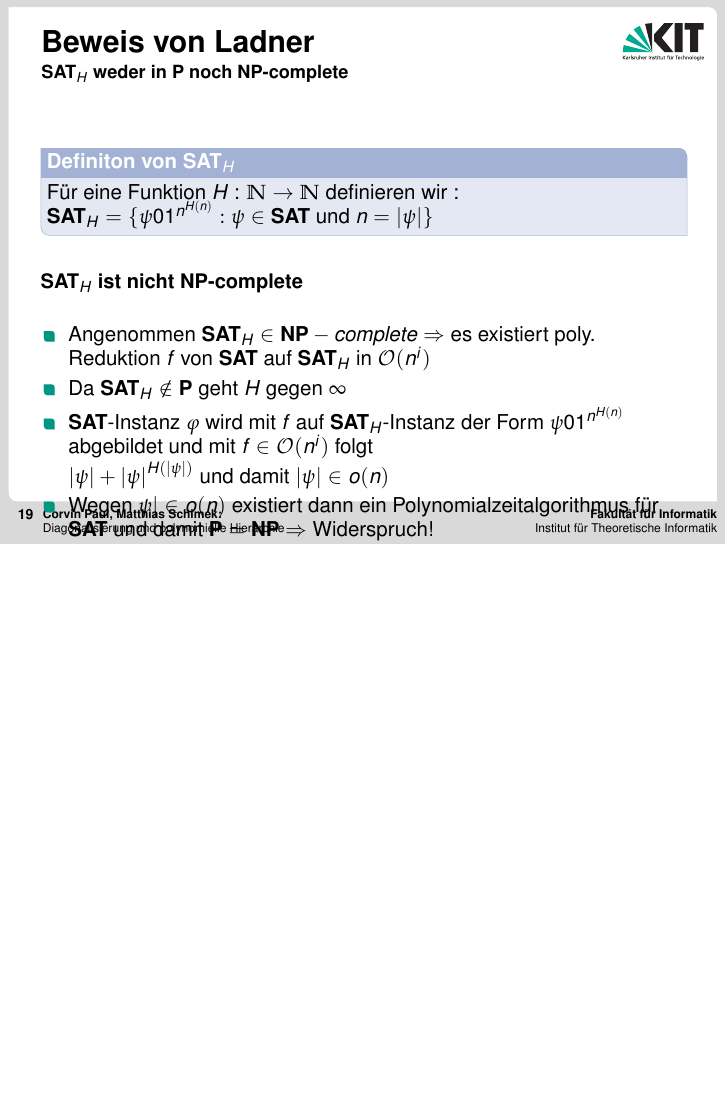
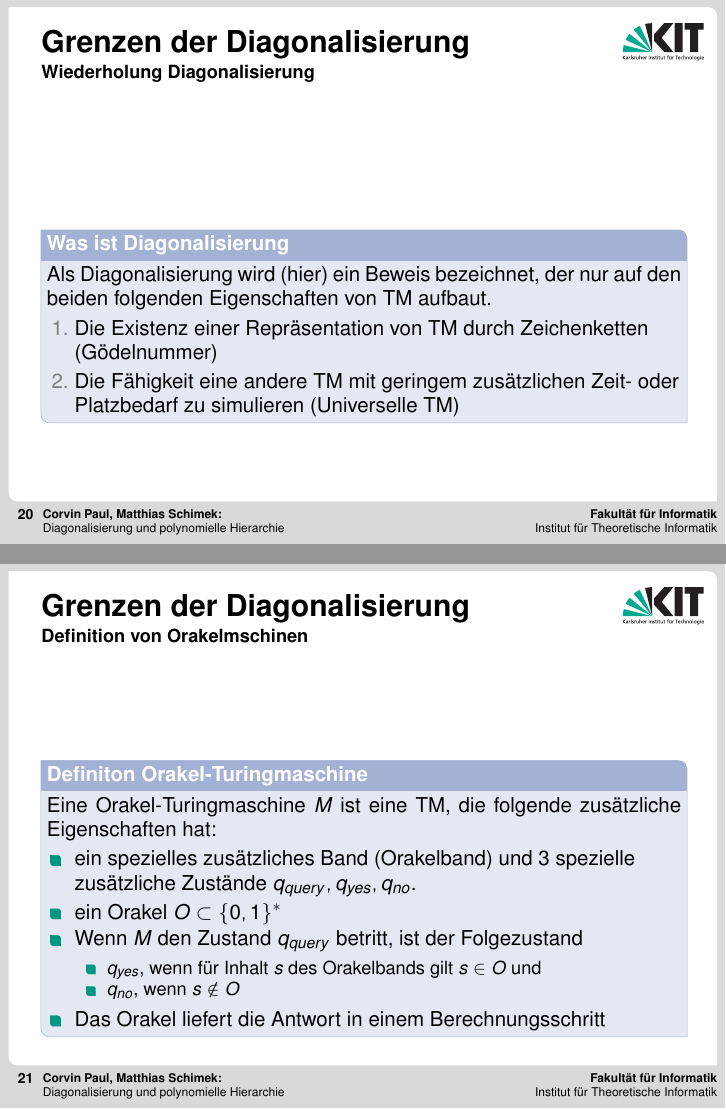
Before and after one commit to corvusrabus/proseminar-p-np, LaTeX slides (alternative/alt_main.tex, which reads alternative/parts/Diagonalisierung.tex, alternative/parts/ladner.tex, alternative/parts/oracles.tex): page 51 of 51 before the commit and pages 54 and 59 of 59 after it, the two joined at a grey line, the shorter picture padded with empty space. Compiled offline with pdfLaTeX; a LaTeX package or settings file that is missing is left out.

Commit message:
Anfang oracles.tex

```diff
--- a/alternative/parts/Diagonalisierung.tex
+++ b/alternative/parts/Diagonalisierung.tex
@@ -5,4 +5,5 @@
 \input{parts/hierarchy.tex}
 \subsection[Satz von Ladner]{Satz von Ladner}
 \input{parts/ladner.tex}
-\subsection[Orakelmaschinen]{Orakelmaschinen}
+\subsection[Orakelmaschinen]{Orakelmaschinen - Grenzen der Diagonalisierung}
+\input{parts/oracles.tex}
--- a/alternative/parts/ladner.tex
+++ b/alternative/parts/ladner.tex
@@ -1,4 +1,4 @@
-\subsection[Satz von Ladner]{Satz von Ladner}
+
 
 \begin{frame}
 	Frage : Gibt es $\NP$  Probleme , die nicht \NP -vollständig sind , aber auch nicht in $\P$  liegen
--- a/alternative/parts/oracles.tex
+++ b/alternative/parts/oracles.tex
@@ -0,0 +1,33 @@
+\begin{frame}
+	\frametitle{Grenzen der Diagonalisierung}
+	\framesubtitle{Wiederholung Diagonalisierung}
+	\begin{KITinfoblock}{Was ist Diagonalisierung} {
+			Als Diagonalisierung wird (hier) ein Beweis bezeichnet, der nur auf den beiden folgenden
+			Eigenschaften von TM aufbaut.
+
+			\begin{enumerate}
+				\item<2-> Die Existenz einer Repräsentation von TM durch Zeichenketten (Gödelnummer)
+				\item<3-> Die Fähigkeit eine andere TM mit geringem zusätzlichen Zeit- oder Platzbedarf zu simulieren (Universelle TM)
+			\end{enumerate}
+		}
+	\end{KITinfoblock}
+\end{frame}
+
+\begin{frame}
+	\frametitle{Grenzen der Diagonalisierung}
+	\framesubtitle{Definition von Orakelmschinen}
+	\begin{KITinfoblock}{Definiton Orakel-Turingmaschine} {
+			Eine Orakel-Turingmaschine $M$ ist eine TM, die folgende zusätzliche Eigenschaften hat:
+			\begin{itemize}
+				\item<2-> ein spezielles zusätzliches Band (Orakelband) und 3 spezielle zusätzliche Zustände $q_{query}, q_{yes}, q_{no}$.
+				\item <3-> ein Orakel $O \subset \{0,1\}^*$
+				\item <4-> Wenn $M$ den Zustand $q_{query}$ betritt, ist der Folgezustand
+					\begin{itemize}
+					\item $q_{yes}$, wenn für Inhalt $s$ des Orakelbands gilt $s \in O$ und
+				    \item	$q_{no}$, wenn  $s \notin O$
+					\end{itemize}
+				\item<5-> Das Orakel liefert die Antwort in einem Berechnungsschritt
+			\end{itemize}
+		}
+	\end{KITinfoblock}
+\end{frame}
```
